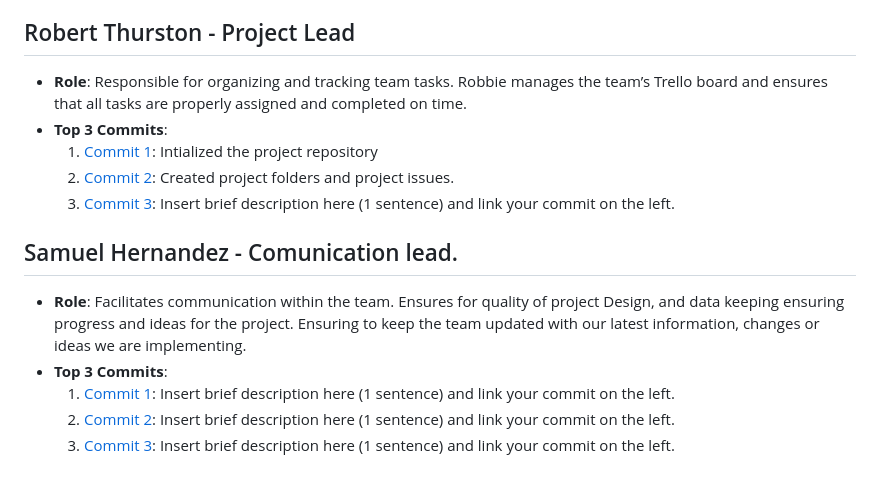
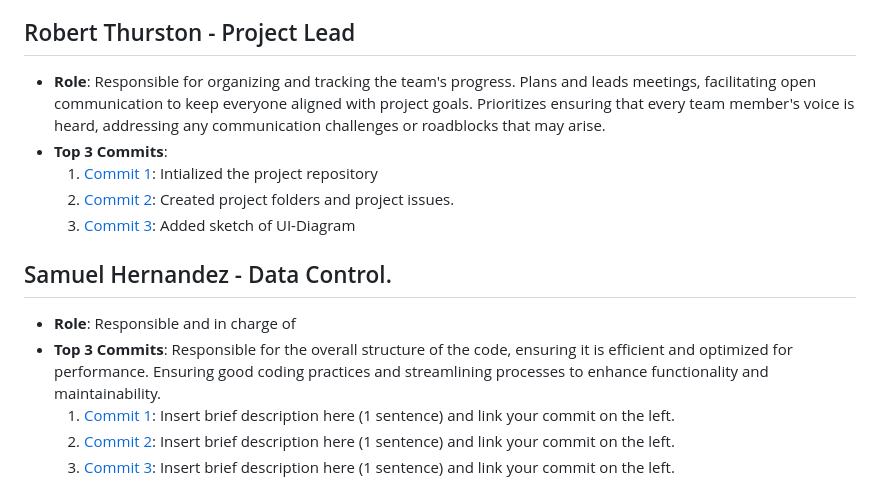
Before and after one commit to rthurston1/Team01-Web-Application-Cherish, a Markdown page: team/m2/roles.md, the part around the change. GitHub-like rendering.

```diff
--- a/team/m2/roles.md
+++ b/team/m2/roles.md
@@ -23,15 +23,15 @@
   3. [Commit 3](https://github.com/repo/commit3): Insert brief description here (1 sentence) and link your commit on the left.
 
 ## Robert Thurston  - Project Lead
-- **Role**: Responsible for organizing and tracking team tasks. Robbie manages the team’s Trello board and ensures that all tasks are properly assigned and completed on time.
+- **Role**: Responsible for organizing and tracking the team's progress. Plans and leads meetings, facilitating open communication to keep everyone aligned with project goals. Prioritizes ensuring that every team member's voice is heard, addressing any communication challenges or roadblocks that may arise.
 - **Top 3 Commits**:
   1. [Commit 1](https://github.com/rthurston1/Team01-Web-Application-Concept-Design/commit/b6e278808145d4e56364bb61ed128e34186cd2b8): Intialized the project repository
   2. [Commit 2](https://github.com/rthurston1/Team01-Web-Application-Concept-Design/commit/f72220b2548c357816cb98a6076cc646692c1316): Created project folders and project issues.
-  3. [Commit 3](https://github.com/repo/commit3): Insert brief description here (1 sentence) and link your commit on the left.
+  3. [Commit 3](https://github.com/rthurston1/Team01-Web-Application-Concept-Design/commit/489b01edb69bf12af90cfe140d005e8471e151e8): Added sketch of UI-Diagram
 
-##  Samuel Hernandez  - Comunication lead.
-- **Role**: Facilitates communication within the team. Ensures for quality of project Design, and data keeping ensuring progress and ideas for the project. Ensuring to keep the team updated with our latest information, changes or ideas we are implementing.
-- **Top 3 Commits**:
+##  Samuel Hernandez  - Data Control.
+- **Role**: Responsible and in charge of
+- **Top 3 Commits**: Responsible for the overall structure of the code, ensuring it is efficient and optimized for performance. Ensuring good coding practices and streamlining processes to enhance functionality and maintainability.
   1. [Commit 1](https://github.com/rthurston1/Team01-Web-Application-Concept-Design/commit/c6da337d7228340dd19443be39f0506c9ba9aeb7): Insert brief description here (1 sentence) and link your commit on the left.
   2. [Commit 2](https://github.com/repo/commit2): Insert brief description here (1 sentence) and link your commit on the left.
   3. [Commit 3](https://github.com/repo/commit3): Insert brief description here (1 sentence) and link your commit on the left.
```
